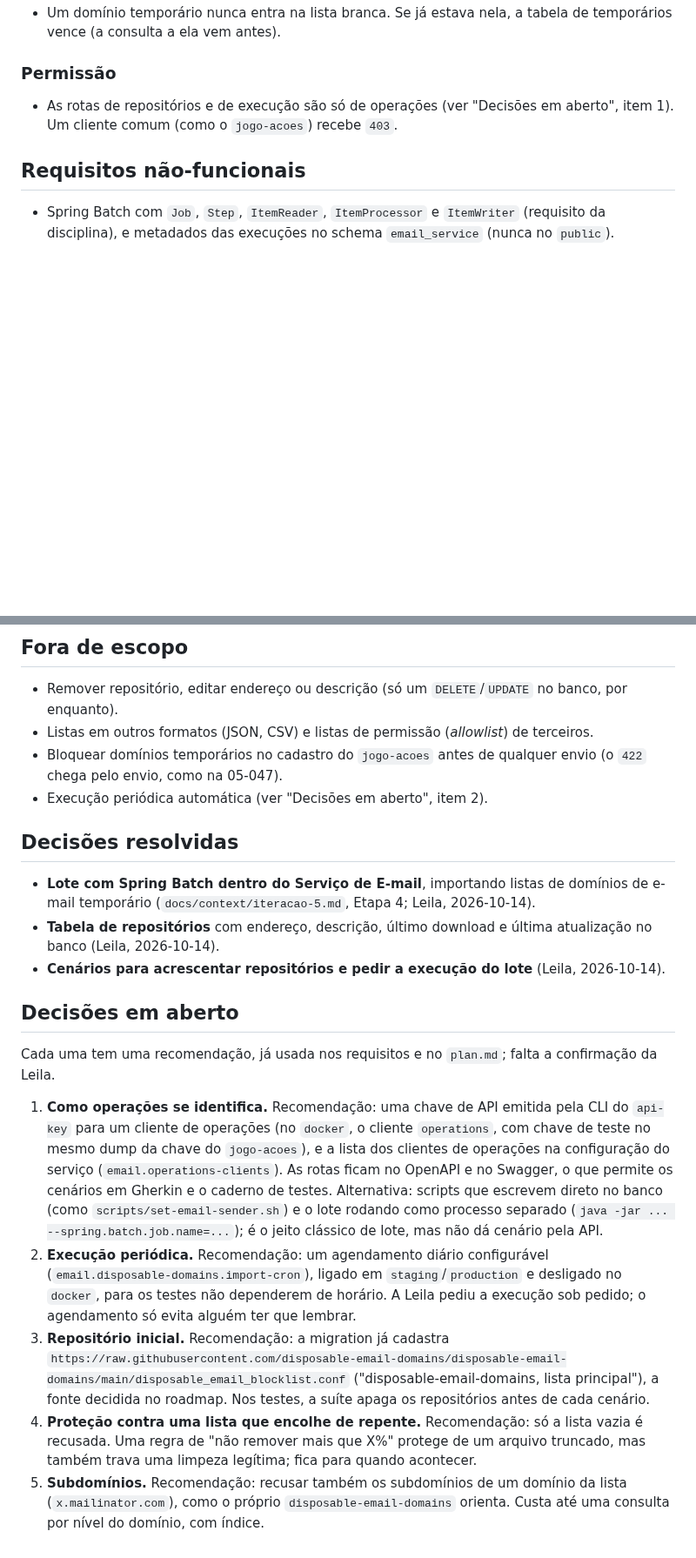
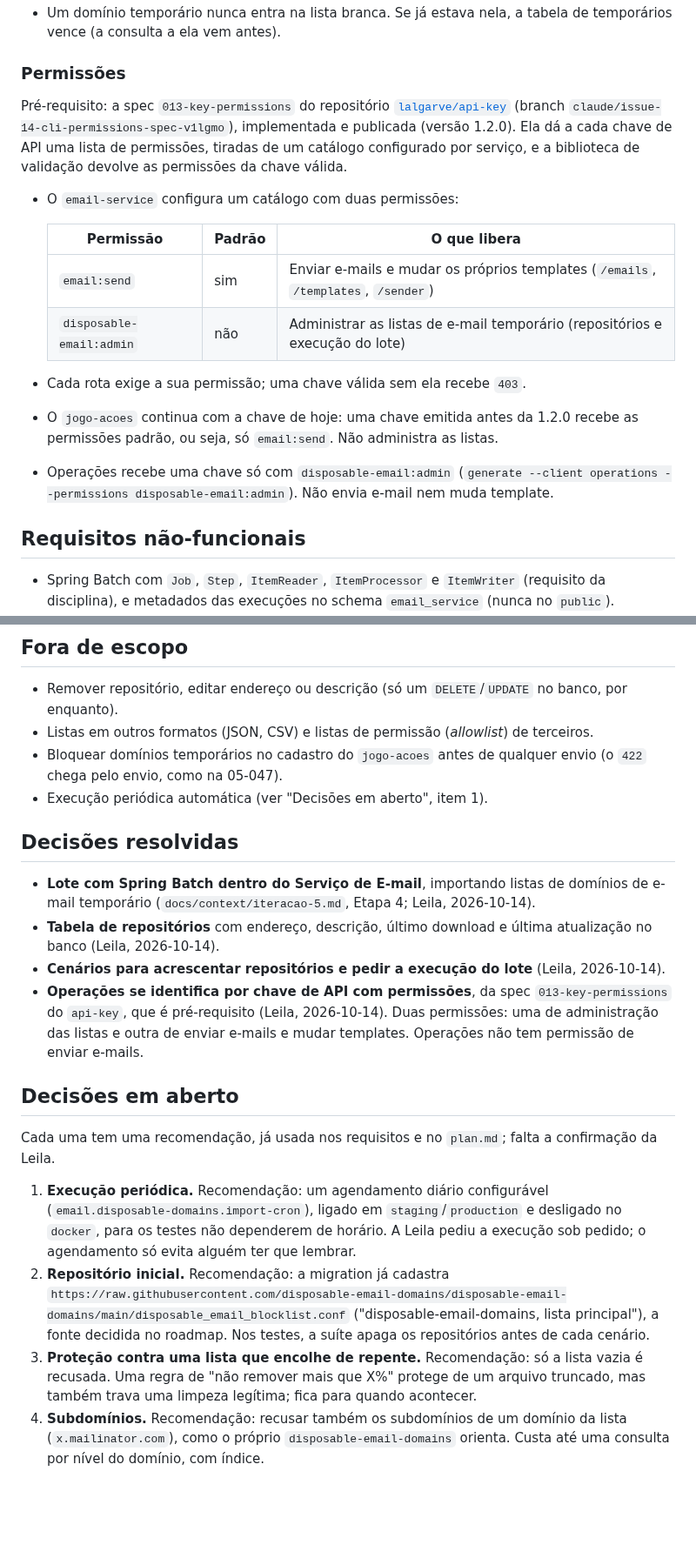
Before and after one commit to lalgarve/jogo-acoes, a Markdown page: specs/05-048-importacao-listas-email-temporario/spec.md, 2 parts joined by grey strips. Shown at 87% size. GitHub-like rendering; blank space fills up the shorter version.

```diff
--- a/specs/05-048-importacao-listas-email-temporario/spec.md
+++ b/specs/05-048-importacao-listas-email-temporario/spec.md
@@ -104,10 +105,27 @@ domínios.
 - Um domínio temporário nunca entra na lista branca. Se já estava nela, a tabela de temporários
   vence (a consulta a ela vem antes).
 
-### Permissão
+### Permissões
 
-- As rotas de repositórios e de execução são só de operações (ver "Decisões em aberto", item 1).
-  Um cliente comum (como o `jogo-acoes`) recebe `403`.
+Pré-requisito: a spec `013-key-permissions` do repositório
+[`lalgarve/api-key`](https://github.com/lalgarve/api-key) (branch
+`claude/issue-14-cli-permissions-spec-v1lgmo`), implementada e publicada (versão 1.2.0). Ela
+dá a cada chave de API uma lista de permissões, tiradas de um catálogo configurado por serviço,
+e a biblioteca de validação devolve as permissões da chave válida.
+
+- O `email-service` configura um catálogo com duas permissões:
+
+  | Permissão | Padrão | O que libera |
+  |---|---|---|
+  | `email:send` | sim | Enviar e-mails e mudar os próprios templates (`/emails`, `/templates`, `/sender`) |
+  | `disposable-email:admin` | não | Administrar as listas de e-mail temporário (repositórios e execução do lote) |
+
+- Cada rota exige a sua permissão; uma chave válida sem ela recebe `403`.
+- O `jogo-acoes` continua com a chave de hoje: uma chave emitida antes da 1.2.0 recebe as
+  permissões padrão, ou seja, só `email:send`. Não administra as listas.
+- Operações recebe uma chave só com `disposable-email:admin`
+  (`generate --client operations --permissions disposable-email:admin`). Não envia e-mail nem
+  muda template.
 
 ## Requisitos não-funcionais
 
@@ -126,7 +144,7 @@ domínios.
 - Listas em outros formatos (JSON, CSV) e listas de permissão (*allowlist*) de terceiros.
 - Bloquear domínios temporários no cadastro do `jogo-acoes` antes de qualquer envio (o `422`
   chega pelo envio, como na 05-047).
-- Execução periódica automática (ver "Decisões em aberto", item 2).
+- Execução periódica automática (ver "Decisões em aberto", item 1).
 
 ## Decisões resolvidas
 
@@ -135,31 +153,27 @@ domínios.
 - **Tabela de repositórios** com endereço, descrição, último download e última atualização no
   banco (Leila, 2026-10-14).
 - **Cenários para acrescentar repositórios e pedir a execução do lote** (Leila, 2026-10-14).
+- **Operações se identifica por chave de API com permissões**, da spec `013-key-permissions` do
+  `api-key`, que é pré-requisito (Leila, 2026-10-14). Duas permissões: uma de administração das
+  listas e outra de enviar e-mails e mudar templates. Operações não tem permissão de enviar
+  e-mails.
 
 ## Decisões em aberto
 
 Cada uma tem uma recomendação, já usada nos requisitos e no `plan.md`; falta a confirmação da
 Leila.
 
-1. **Como operações se identifica.** Recomendação: uma chave de API emitida pela CLI do
-   `api-key` para um cliente de operações (no `docker`, o cliente `operations`, com chave de
-   teste no mesmo dump da chave do `jogo-acoes`), e a lista dos clientes de operações na
-   configuração do serviço (`email.operations-clients`). As rotas ficam no OpenAPI e no Swagger,
-   o que permite os cenários em Gherkin e o caderno de testes. Alternativa: scripts que escrevem
-   direto no banco (como `scripts/set-email-sender.sh`) e o lote rodando como processo separado
-   (`java -jar ... --spring.batch.job.name=...`); é o jeito clássico de lote, mas não dá
-   cenário pela API.
-2. **Execução periódica.** Recomendação: um agendamento diário configurável
+1. **Execução periódica.** Recomendação: um agendamento diário configurável
    (`email.disposable-domains.import-cron`), ligado em `staging`/`production` e desligado no
    `docker`, para os testes não dependerem de horário. A Leila pediu a execução sob pedido; o
    agendamento só evita alguém ter que lembrar.
-3. **Repositório inicial.** Recomendação: a migration já cadastra
+2. **Repositório inicial.** Recomendação: a migration já cadastra
    `https://raw.githubusercontent.com/disposable-email-domains/disposable-email-domains/main/disposable_email_blocklist.conf`
    ("disposable-email-domains, lista principal"), a fonte decidida no roadmap. Nos testes, a
    suíte apaga os repositórios antes de cada cenário.
-4. **Proteção contra uma lista que encolhe de repente.** Recomendação: só a lista vazia é
+3. **Proteção contra uma lista que encolhe de repente.** Recomendação: só a lista vazia é
    recusada. Uma regra de "não remover mais que X%" protege de um arquivo truncado, mas também
    trava uma limpeza legítima; fica para quando acontecer.
-5. **Subdomínios.** Recomendação: recusar também os subdomínios de um domínio da lista
+4. **Subdomínios.** Recomendação: recusar também os subdomínios de um domínio da lista
    (`x.mailinator.com`), como o próprio `disposable-email-domains` orienta. Custa até uma consulta
    por nível do domínio, com índice.
```
Also changed, not shown: other parts of specs/05-048-importacao-listas-email-temporario/spec.md (+2 -1 lines), specs/05-048-importacao-listas-email-temporario/plan.md (+14 -7 lines), specs/05-048-importacao-listas-email-temporario/tasks.md (+18 -6 lines).
